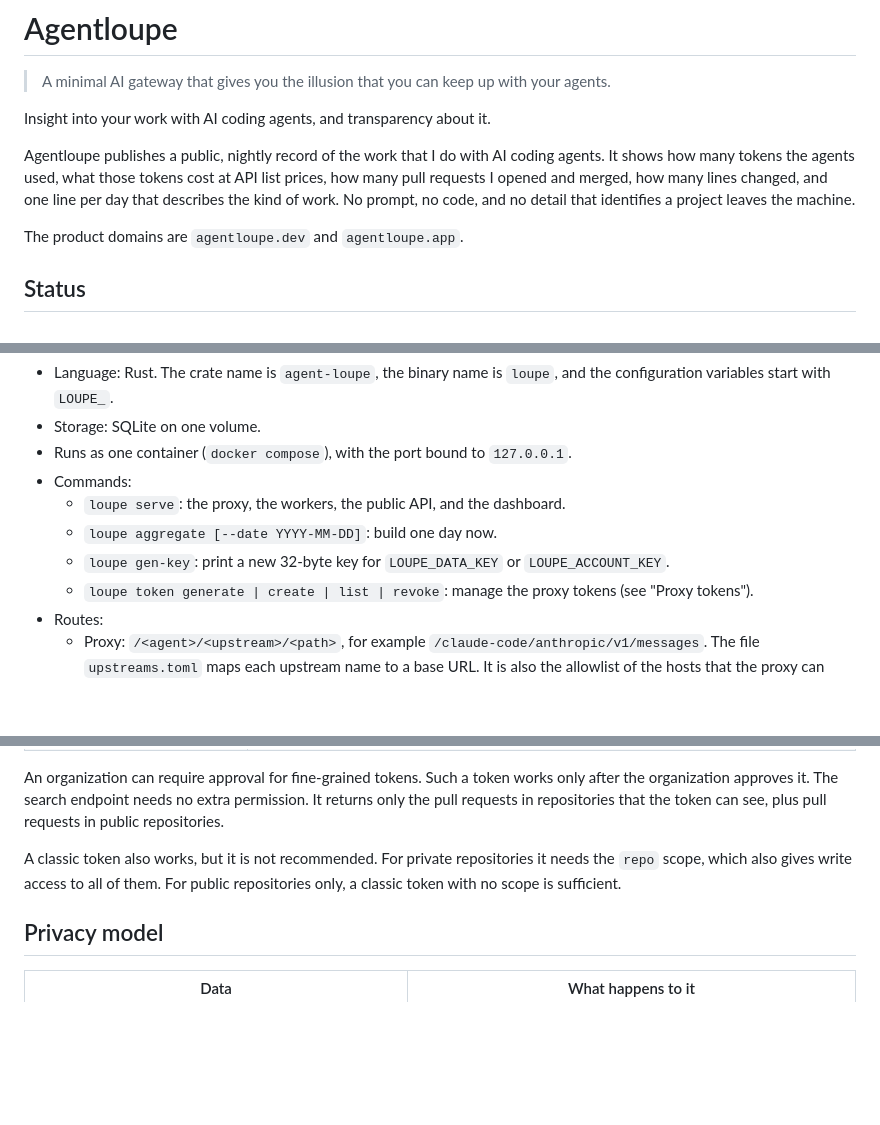
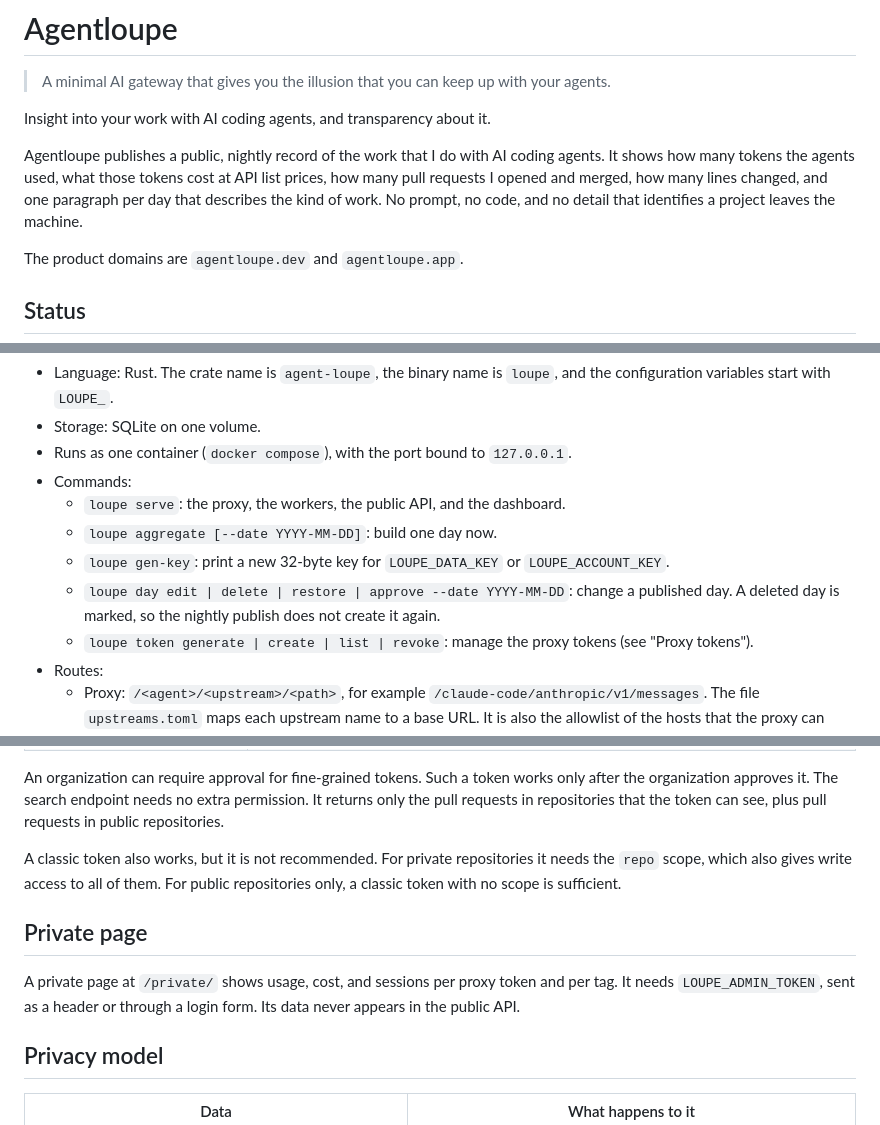
Before and after one commit to desek/agentloupe, a Markdown page: README.md, 3 parts joined by grey strips. Drawn GitHub-style; blank space fills up the shorter version.

```diff
--- a/README.md
+++ b/README.md
@@ -6,7 +6,7 @@ Insight into your work with AI coding agents, and transparency about it.
 
 Agentloupe publishes a public, nightly record of the work that I do with AI coding agents. It
 shows how many tokens the agents used, what those tokens cost at API list prices, how many pull
-requests I opened and merged, how many lines changed, and one line per day that describes the
+requests I opened and merged, how many lines changed, and one paragraph per day that describes the
 kind of work. No prompt, no code, and no detail that identifies a project leaves the machine.
 
 The product domains are `agentloupe.dev` and `agentloupe.app`.
@@ -80,6 +82,8 @@ One binary holds the full product: the proxy, the workers, the public API, and t
   - `loupe serve`: the proxy, the workers, the public API, and the dashboard.
   - `loupe aggregate [--date YYYY-MM-DD]`: build one day now.
   - `loupe gen-key`: print a new 32-byte key for `LOUPE_DATA_KEY` or `LOUPE_ACCOUNT_KEY`.
+  - `loupe day edit | delete | restore | approve --date YYYY-MM-DD`: change a published day. A
+    deleted day is marked, so the nightly publish does not create it again.
   - `loupe token generate | create | list | revoke`: manage the proxy tokens (see "Proxy
     tokens").
 - Routes:
@@ -297,6 +306,12 @@ A classic token also works, but it is not recommended. For private repositories
 `repo` scope, which also gives write access to all of them. For public repositories only, a
 classic token with no scope is sufficient.
 
+## Private page
+
+A private page at `/private/` shows usage, cost, and sessions per proxy token and per tag. It
+needs `LOUPE_ADMIN_TOKEN`, sent as a header or through a login form. Its data never appears in
+the public API.
+
 ## Privacy model
 
 | Data | What happens to it |
```
Also changed, not shown: other parts of README.md (+15 -8 lines).
